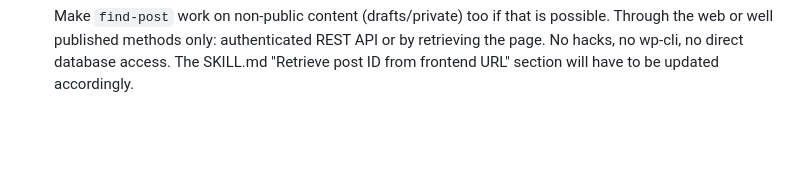
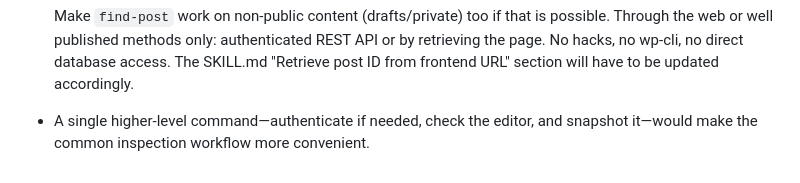
Before and after one commit to tburette/ai-tools, a Markdown page: TODO.md, the part around the change. Rendered like a GitHub page; blank space fills up the shorter version.

Commit message:
docs: add wordpress-inspector workflow TODO

```diff
--- a/TODO.md
+++ b/TODO.md
@@ -72,3 +72,5 @@
   Through the web or well published methods only: authenticated REST API or by retrieving the page. No
   hacks, no wp-cli, no direct database access.
   The SKILL.md "Retrieve post ID from frontend URL" section will have to be updated accordingly.
+
+- A single higher-level command—authenticate if needed, check the editor, and snapshot it—would make the common inspection workflow more convenient.
```
